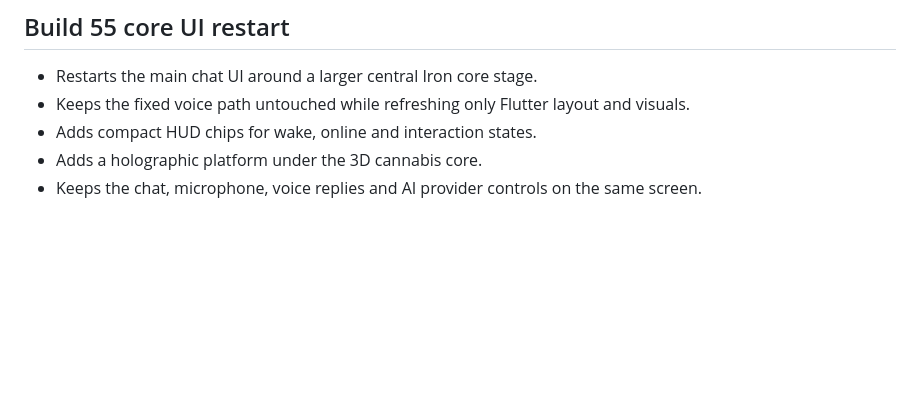
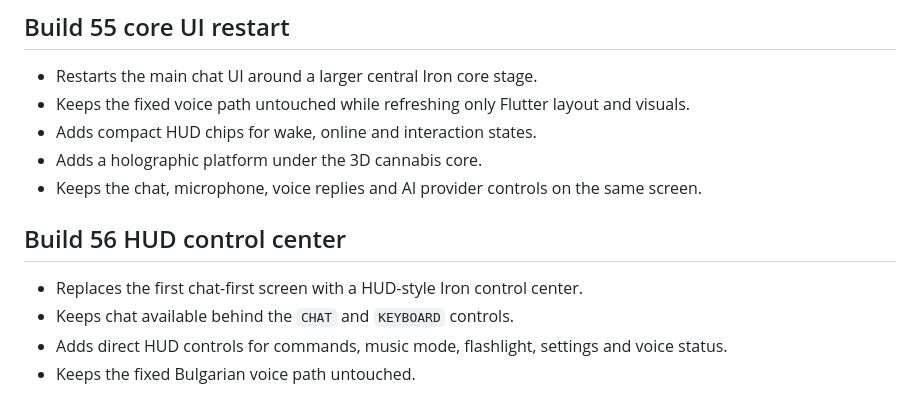
Before and after one commit to dimitrovmilan64-alt/iron-music-420-ai, a Markdown page: CHANGELOG_V340_SINGLE_CHAT_VOICE_CORE.md, the part around the change. GitHub-like rendering; blank space fills up the shorter version.

Commit message:
Build 56 HUD control center: update CHANGELOG_V340_SINGLE_CHAT_VOICE_CORE.md

```diff
--- a/CHANGELOG_V340_SINGLE_CHAT_VOICE_CORE.md
+++ b/CHANGELOG_V340_SINGLE_CHAT_VOICE_CORE.md
@@ -87,3 +87,10 @@
 - Adds compact HUD chips for wake, online and interaction states.
 - Adds a holographic platform under the 3D cannabis core.
 - Keeps the chat, microphone, voice replies and AI provider controls on the same screen.
+
+## Build 56 HUD control center
+
+- Replaces the first chat-first screen with a HUD-style Iron control center.
+- Keeps chat available behind the `CHAT` and `KEYBOARD` controls.
+- Adds direct HUD controls for commands, music mode, flashlight, settings and voice status.
+- Keeps the fixed Bulgarian voice path untouched.
```
